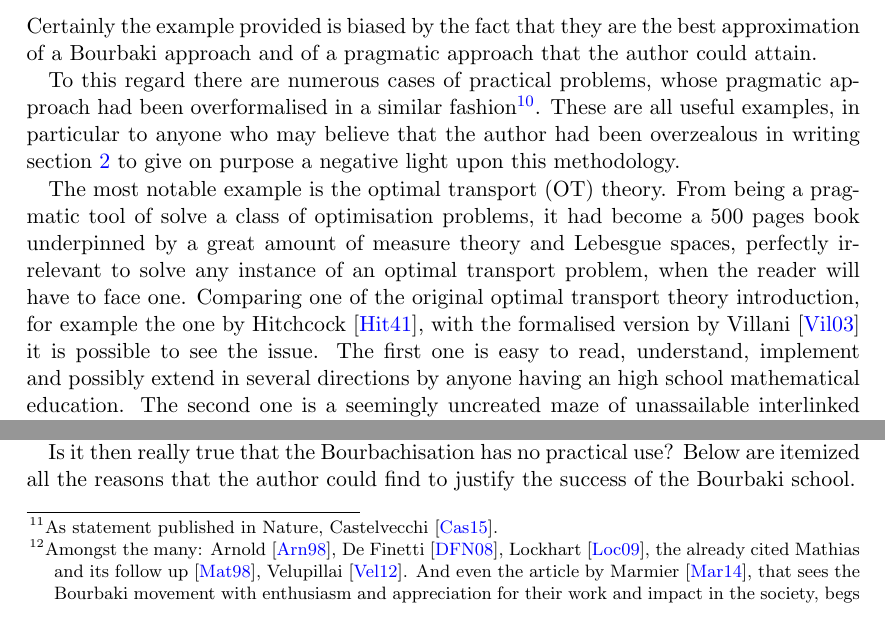
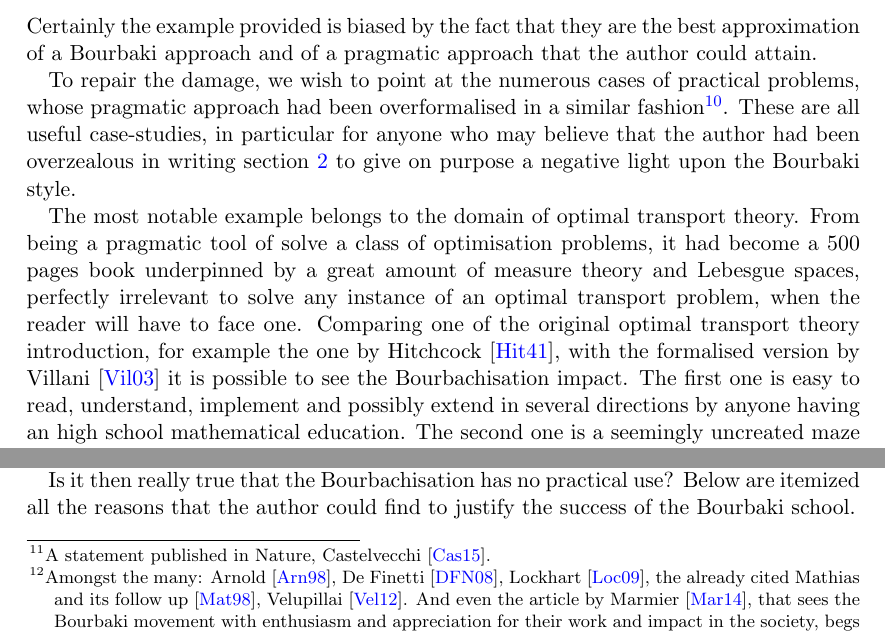
Before and after one commit to SebastianoF/multi-armed-bandits-testbed, a LaTeX paper (docs/bourbaki_pragmatist_MAB.tex): two parts of pages 9 and 10 of 15, joined at a grey line, cut so that both start at the same text. Compiled offline with pdfLaTeX.

Commit message:
Doc update

```diff
--- a/docs/bourbaki_pragmatist_MAB.tex
+++ b/docs/bourbaki_pragmatist_MAB.tex
@@ -333,11 +333,11 @@ On the contrary, the pragmatic approach of section~\ref{se:pragmatic_perspective
 
 Certainly the example provided is biased by the fact that they are the best approximation of a Bourbaki approach and of a pragmatic approach that the author could attain.
 
-To this regard there are numerous cases of practical problems, whose pragmatic approach had been overformalised in a similar fashion\footnote{
+To repair the damage, we wish to point at the numerous cases of practical problems, whose pragmatic approach had been overformalised in a similar fashion\footnote{
     Or \emph{assiomattisation}, as Bruno de Finetti~\cite{de2008bruno} would have said playing on the Italian word \emph{matti}, meaning crazy.
-}. These are all useful examples, in particular to anyone who may believe that the author had been overzealous in writing section~\ref{se:bourbaki_perspective} to give on purpose a negative light upon this methodology.
+}. These are all useful case-studies, in particular for anyone who may believe that the author had been overzealous in writing section~\ref{se:bourbaki_perspective} to give on purpose a negative light upon the Bourbaki style.
 
-The most notable example is the optimal transport (OT) theory. From being a pragmatic tool of solve a class of optimisation problems, it had become a $500$ pages book underpinned by a great amount of measure theory and Lebesgue spaces, perfectly irrelevant to solve any instance of an optimal transport problem, when the reader will have to face one. Comparing one of the original optimal transport theory introduction, for example the one by Hitchcock~\cite{hitchcock1941distribution}, with the formalised version by Villani~\cite{villani2003topics} it is possible to see the issue. The first one is easy to read, understand, implement and possibly extend in several directions by anyone having an high school mathematical education. The second one is a seemingly uncreated maze of unassailable interlinked concepts, requiring few years of academic studies only to grasp the first few pages, with no advantages in finding a numerical solution to the problem. %It is almost impossible to be extended in any direction that a slightly different initial problem arising from practical need may pose, and it leaves no clarification whatsoever about why this perspective should be preferred upon the one proposed 60 years before. %Not surprisingly, a recent evolution of the OT by Patel~\cite{patelalternate} is rooted in the pragmatic approach, and does not even cite the Villani formalisation.
+The most notable example belongs to the domain of optimal transport theory. From being a pragmatic tool of solve a class of optimisation problems, it had become a $500$ pages book underpinned by a great amount of measure theory and Lebesgue spaces, perfectly irrelevant to solve any instance of an optimal transport problem, when the reader will have to face one. Comparing one of the original optimal transport theory introduction, for example the one by Hitchcock~\cite{hitchcock1941distribution}, with the formalised version by Villani~\cite{villani2003topics} it is possible to see the Bourbachisation impact. The first one is easy to read, understand, implement and possibly extend in several directions by anyone having an high school mathematical education. The second one is a seemingly uncreated maze of unassailable interlinked concepts, requiring few years of academic studies only to grasp the first few pages, with no advantages in finding a numerical solution to the problem. %It is almost impossible to be extended in any direction that a slightly different initial problem arising from practical need may pose, and it leaves no clarification whatsoever about why this perspective should be preferred upon the one proposed 60 years before. %Not surprisingly, a recent evolution of the OT by Patel~\cite{patelalternate} is rooted in the pragmatic approach, and does not even cite the Villani formalisation.
 
 A second notable example of the Bourbachisation is in the domain of medical image registration. Here the aim is to solve the problem of finding the non-rigid deformation or metamorphosis between anatomies. The problem originates from the anatomical studies of shapes growth by D'Arcy Thompson~\cite{d1942growth} and pragmatically extended amongst others in Modersitzki~\cite{modersitzki2004numerical}. The Bourbaki over-formalized branch can be found in works like~\cite{younes2010shapes}, where we have to wait for 12 chapters before seeing what had motivated the formal mathematical theory developed until there.
 In this case too, there is no explanation of what are the advantages of the axiomatic approach respect to the pragmatic one, appeared half a century earlier.
@@ -355,7 +355,7 @@ It is at this point evident the existence of a pattern in the process of Bourbac
 
 What is also constant in the Bourbaki pattern is that the formalised version of the practical theory adds no value to it. No new results having any practical relevance can be found in the work by Bourbaki and their followers.
 
-There is only one notable exception to this rule that we could find. The work Mochizuki~\cite{mochizuki2012inter} is claimed to have solved the \emph{abc conjecture}. Worth of a pantomime, according to the mathematicians who had tried to read this work, \lq\lq the proof is too impenetrable to be understood\rq\rq\footnote{As statement published in Nature, Castelvecchi~\cite{castelvecchi2015biggest}.}.
+There is only one notable exception to this rule that we could find. The work Mochizuki~\cite{mochizuki2012inter} is claimed to have solved the \emph{abc conjecture}. Worth of a pantomime, according to the mathematicians who had tried to read this work, \lq\lq the proof is too impenetrable to be understood\rq\rq\footnote{A statement published in Nature, Castelvecchi~\cite{castelvecchi2015biggest}.}.
 
 \subsection*{Why is Bourbaki still around?}
 
```
Also changed, not shown: docs/bourbaki_pragmatist_MAB.pdf.
